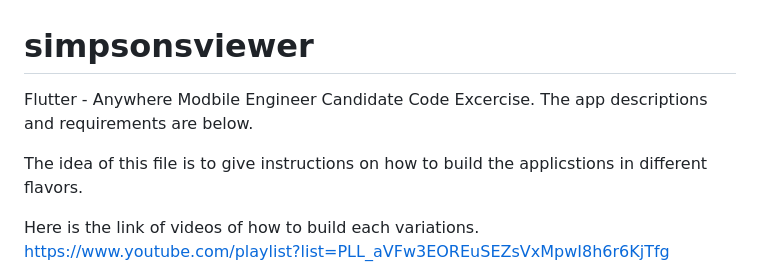
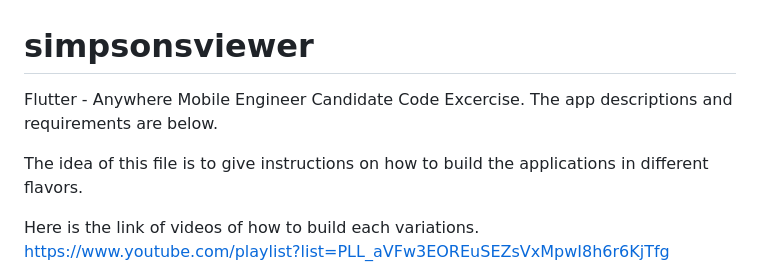
Before and after one commit to ddinh99/CharacterViewer, a Markdown page: README.md, the part around the change. GitHub-like rendering.

```diff
--- a/README.md
+++ b/README.md
@@ -1,9 +1,9 @@
 # simpsonsviewer
 
-Flutter - Anywhere Modbile Engineer Candidate Code Excercise.
+Flutter - Anywhere Mobile Engineer Candidate Code Excercise.
 The app descriptions and requirements are below.
 
-The idea of this file is to give instructions on how to build the applicstions
+The idea of this file is to give instructions on how to build the applications
 in different flavors.
 
 Here is the link of videos of how to build each variations.
```
